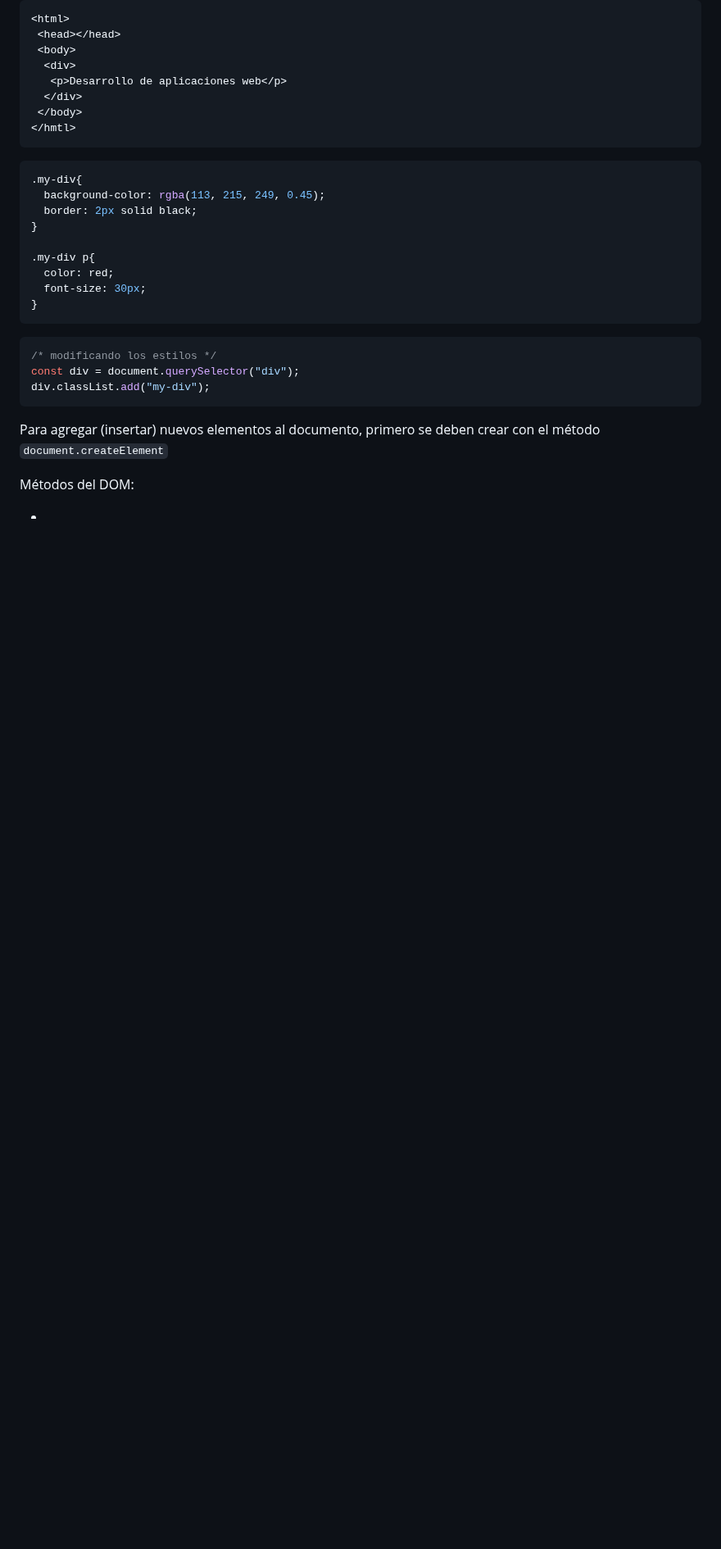
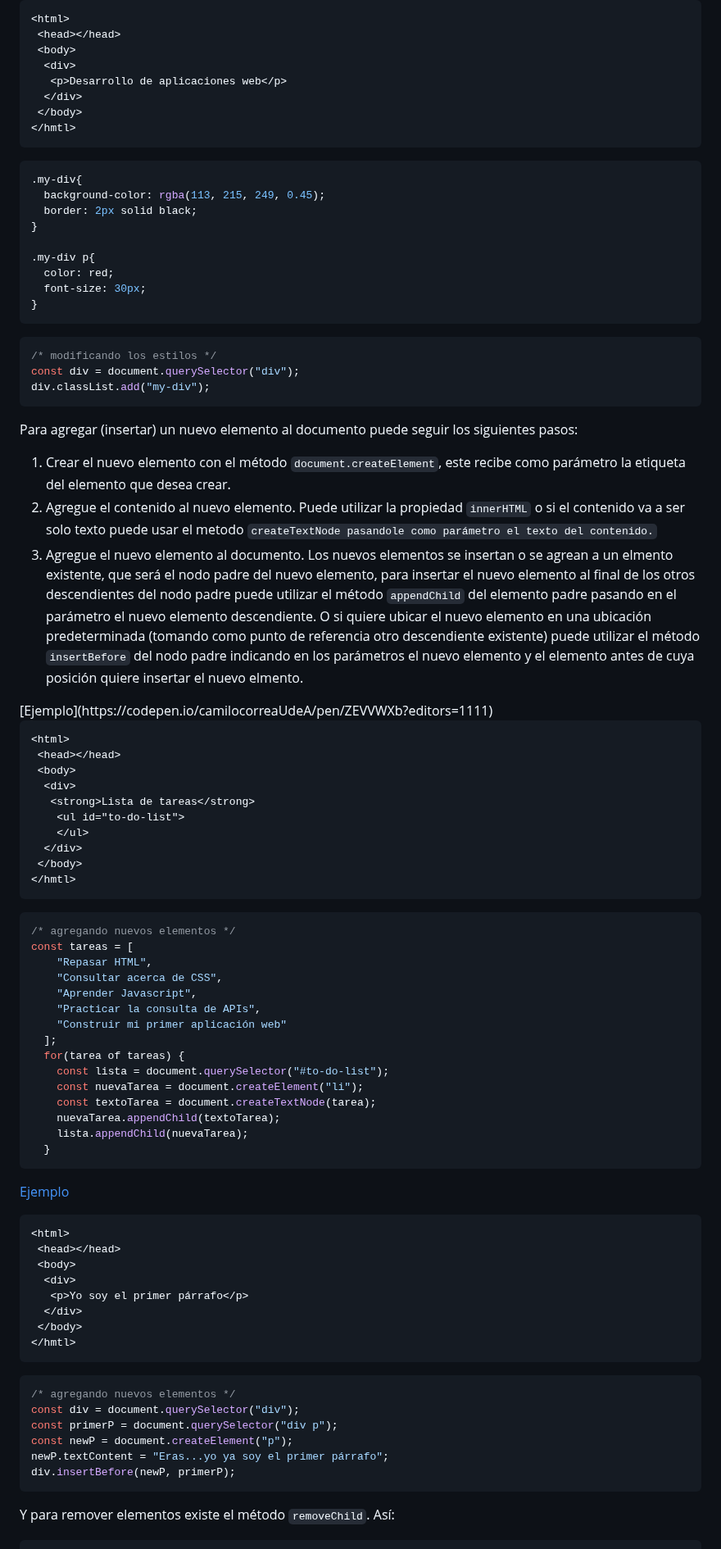
Before and after one commit to camilocorreaUdeA/Programacion_Web_2023_2, a Markdown page: Frontend/DOM_y_JS.md, the part around one of its changes. Shown at 82% size. Rendered like a GitHub page; blank space fills up the shorter version.

````diff
--- a/Frontend/DOM_y_JS.md
+++ b/Frontend/DOM_y_JS.md
@@ -276,20 +276,62 @@ const div = document.querySelector("div");
 div.classList.add("my-div");
 ```
 
-Para agregar (insertar) nuevos elementos al documento, primero se deben crear con el método <code>document.createElement</code>
+Para agregar (insertar) un nuevo elemento al documento puede seguir los siguientes pasos:
+<ol>
+<li>Crear el nuevo elemento con el método <code>document.createElement</code>, este recibe como parámetro la etiqueta del elemento que desea crear.</li>
+<li>Agregue el contenido al nuevo elemento. Puede utilizar la propiedad <code>innerHTML</code> o si el contenido va a ser solo texto puede usar el metodo <code>createTextNode pasandole como parámetro el texto del contenido.</code></li>
+<li>Agregue el nuevo elemento al documento. Los nuevos elementos se insertan o se agrean a un elmento existente, que será el nodo padre del nuevo elemento, para insertar el nuevo elemento al final  de los otros descendientes del nodo padre puede utilizar el método <code>appendChild</code> del elemento padre pasando en el parámetro el nuevo elemento descendiente. O si quiere ubicar el nuevo elemento en una ubicación predeterminada (tomando como punto de referencia otro descendiente existente) puede utilizar el método <code>insertBefore</code> del nodo padre indicando en los parámetros el nuevo elemento y el elemento antes de cuya posición quiere insertar el nuevo elmento.</li>
+</ol>
+[Ejemplo](https://codepen.io/camilocorreaUdeA/pen/ZEVVWXb?editors=1111)
 
+```html
+<html>
+ <head></head>
+ <body>
+  <div>
+   <strong>Lista de tareas</strong>
+    <ul id="to-do-list">
+    </ul>
+  </div>
+ </body>
+</hmtl>
+```
+```js
+/* agregando nuevos elementos */
+const tareas = [
+    "Repasar HTML",
+    "Consultar acerca de CSS",
+    "Aprender Javascript",
+    "Practicar la consulta de APIs",
+    "Construir mi primer aplicación web"
+  ];
+  for(tarea of tareas) {
+    const lista = document.querySelector("#to-do-list");
+    const nuevaTarea = document.createElement("li");
+    const textoTarea = document.createTextNode(tarea);
+    nuevaTarea.appendChild(textoTarea);
+    lista.appendChild(nuevaTarea);
+  }
+```
+[Ejemplo](https://codepen.io/camilocorreaUdeA/pen/mdaaPYa)
 
-Métodos del DOM:
-<ul>
- <li><b></b></li>
- <li><b></b></li>
- <li><b></b></li>
- <li><b></b></li>
- <li><b></b></li>
- <li><b></b></li>
- <li><b></b></li>
- <li><b></b></li>
- <li><b></b></li>
- <li><b></b></li>
- <li><b></b></li>
-</ul>
+```html
+<html>
+ <head></head>
+ <body>
+  <div>
+   <p>Yo soy el primer párrafo</p>
+  </div>
+ </body>
+</hmtl>
+```
+```js
+/* agregando nuevos elementos */
+const div = document.querySelector("div");
+const primerP = document.querySelector("div p");
+const newP = document.createElement("p");
+newP.textContent = "Eras...yo ya soy el primer párrafo";
+div.insertBefore(newP, primerP);
+```
+Y para remover elementos existe el método <code>removeChild</code>. Así:
+
````
Also changed, not shown: other parts of Frontend/DOM_y_JS.md (+94 -0 lines).
